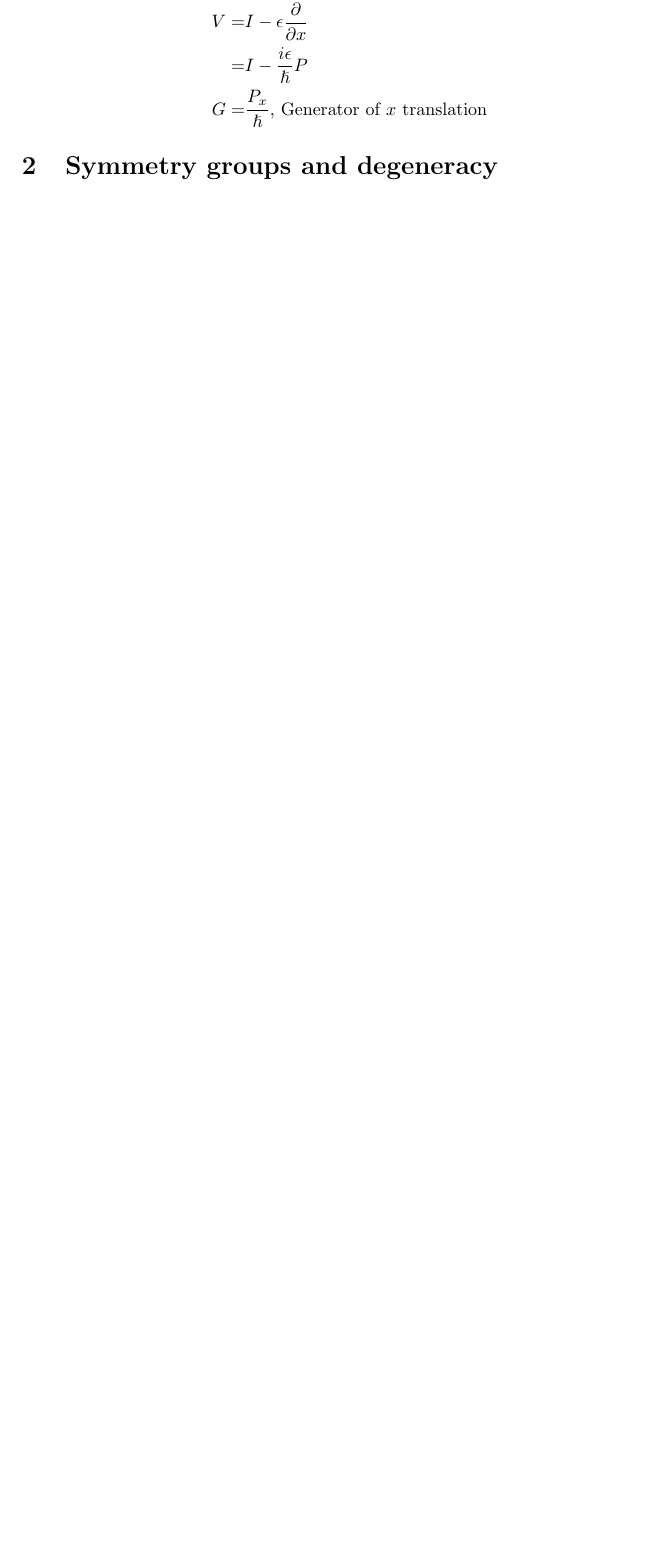
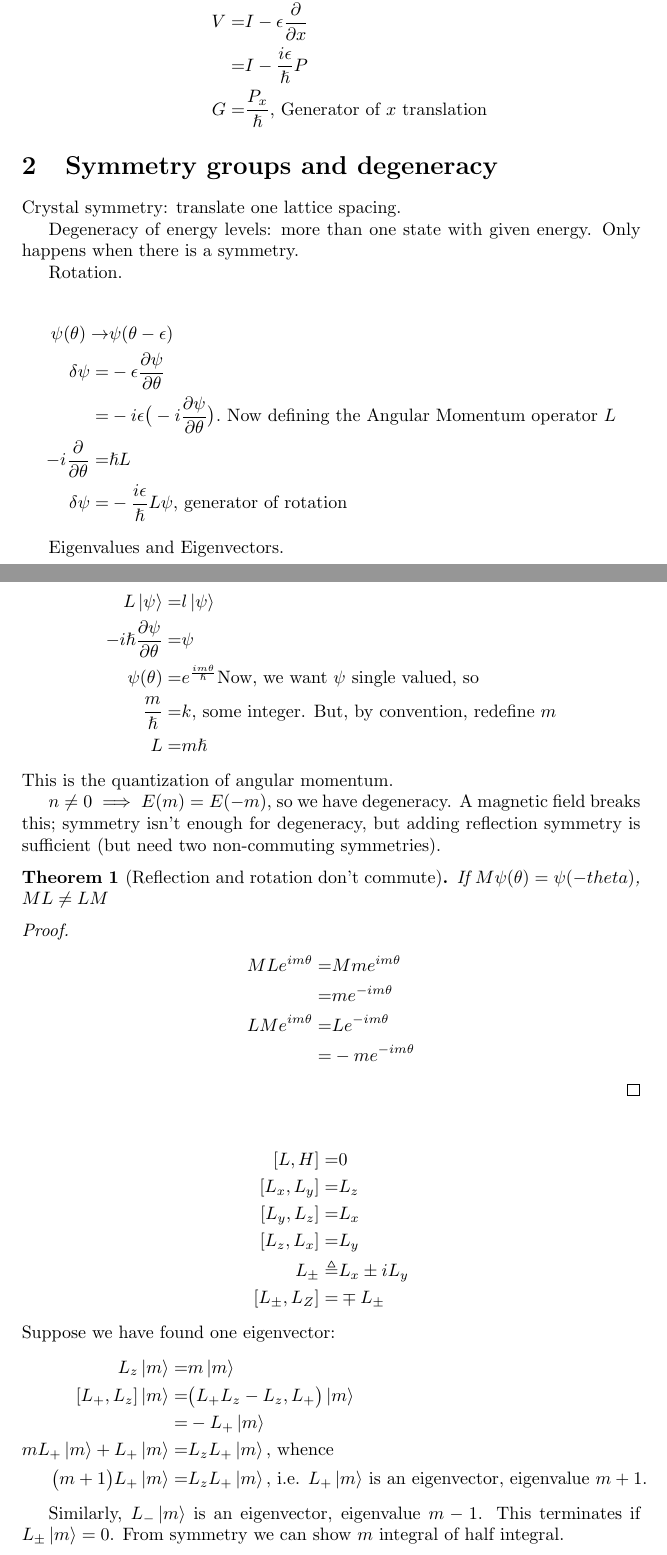
Before and after one commit to weka511/complexity, a LaTeX paper (tm/aqm.tex): part of page 3 of 3 before the commit and two parts of pages 3 and 4 of 5 after it, the two joined at a grey line, cut so that both start at the same text, the shorter picture padded with empty space. Compiled offline with pdfLaTeX.

Commit message:
Most of 2nd lecture

```diff
--- a/tm/aqm.tex
+++ b/tm/aqm.tex
@@ -94,4 +94,64 @@ V =& I -  \epsilon \frac{\partial }{\partial x}\\
 =& I - \frac{i \epsilon}{\hslash}P\\
 G =& \frac{P_x}{\hslash}\text{, Generator of $x$ translation}
 \end{align*}
+
+
 \section{Symmetry groups and degeneracy}
+
+Crystal symmetry: translate one lattice spacing.
+
+Degeneracy of energy levels: more than one state with given energy. Only happens when there is a symmetry.
+
+Rotation.
+
+\begin{align*}
+\psi(\theta) \rightarrow & \psi(\theta - \epsilon)\\
+\delta\psi =& - \epsilon \frac{\partial \psi}{\partial \theta}\\
+=& -i \epsilon \big(-i \frac{\partial \psi}{\partial \theta}\big).\text{ Now defining the Angular Momentum operator $L$}\\
+- i \frac{\partial}{\partial \theta} =&\hslash L \\
+\delta\psi =& - \frac{i \epsilon}{\hslash} L \psi \text{, generator of rotation}
+\end{align*}
+
+Eigenvalues and Eigenvectors.
+
+\begin{align*}
+L\ket{\psi} =& l \ket{\psi}\\
+-i \hslash \frac{\partial \psi}{\partial \theta} =& \psi\\
+\psi(\theta) =& e^{\frac{i m \theta}{\hslash}}\text{Now, we want $\psi$ single valued, so}\\
+\frac{m}{\hslash}=&k\text{, some integer. But, by convention, redefine $m$}\\
+L=& m \hslash
+\end{align*}
+This is the quantization of angular momentum.
+
+$n\ne 0 \implies E(m)=E(-m)$, so we have degeneracy. A magnetic field breaks this; symmetry isn't enough for degeneracy, but adding reflection symmetry is sufficient (but need two non-commuting symmetries).
+
+\begin{thm}[Reflection and rotation don't commute]
+	If $M\psi(\theta) = \psi(-theta)$, $ML \ne LM$
+\end{thm}
+\begin{proof}
+	\begin{align*}
+	MLe^{i m \theta} =& M m e^{i m \theta}\\
+	=&m e^{- i m \theta}\\
+	LMe^{i m \theta} =& L e^{- i m \theta}\\
+	=& -m e^{- i m \theta}
+	\end{align*}
+\end{proof}
+
+\begin{align*}
+[L,H]=& 0\\
+[L_x,L_y] =& L_z\\
+[L_y,L_z] =& L_x\\
+[L_z,L_x] =& L_y\\
+L_{\pm} \triangleq& L_x \pm i L_y\\
+[L_{\pm},L_Z] =& \mp L_{\pm}
+\end{align*}
+Suppose we have found one eigenvector:
+\begin{align*}
+L_z \ket{m} =& m \ket{m}\\
+[L_+,L_z] \ket{m} =& \big(L_+L_z - L_z,L_+\big) \ket{m}\\
+=&- L_+ \ket{m}\\
+ m L_+\ket{m} + L_+\ket{m} =& L_z L_+ \ket{m} \text{, whence}\\
+ \big(m + 1 \big)L_+\ket{m}  =& L_z L_+ \ket{m} \text{, i.e. $L_+ \ket{m}$ is an eigenvector, eigenvalue $m+1$.}
+\end{align*}
+
+Similarly, $L_- \ket{m}$ is an eigenvector, eigenvalue $m-1$. This terminates if  $L_{\pm} \ket{m}=0$. From symmetry we can show $m$ integral of half integral.
```
Also changed, not shown: tm/aqm.tex (14 more changed lines).
